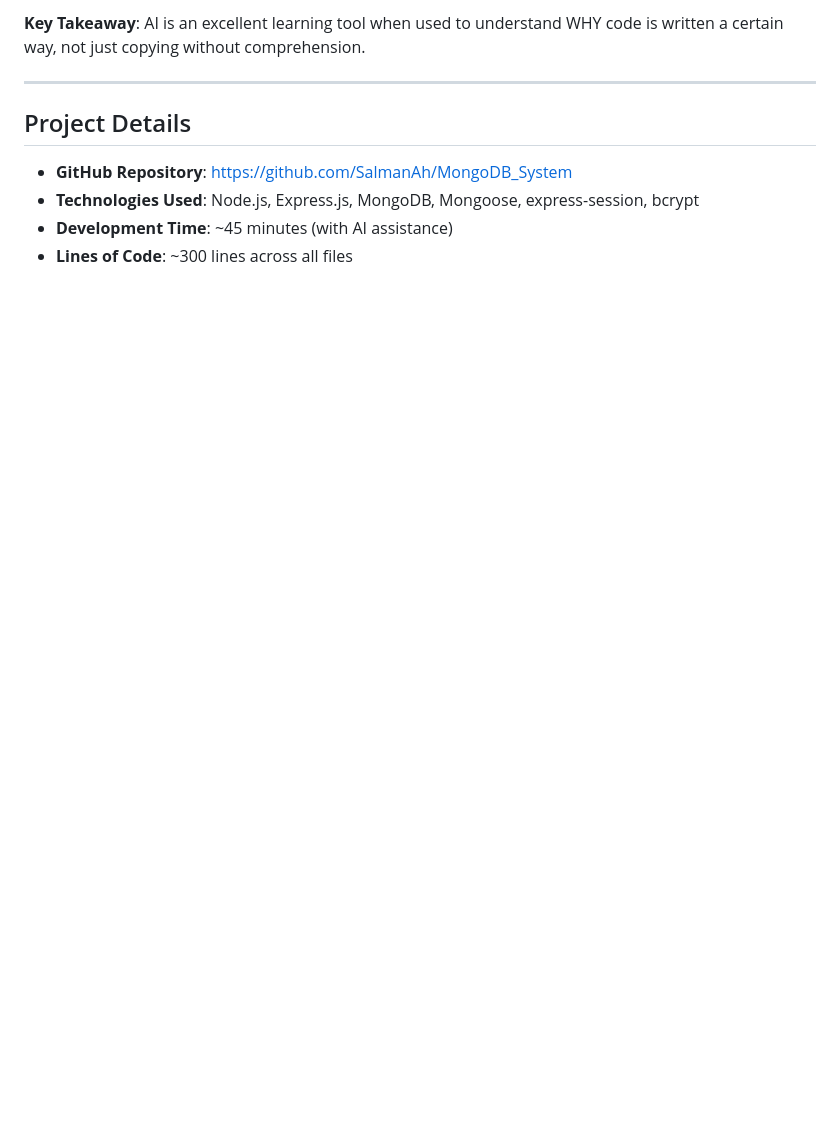
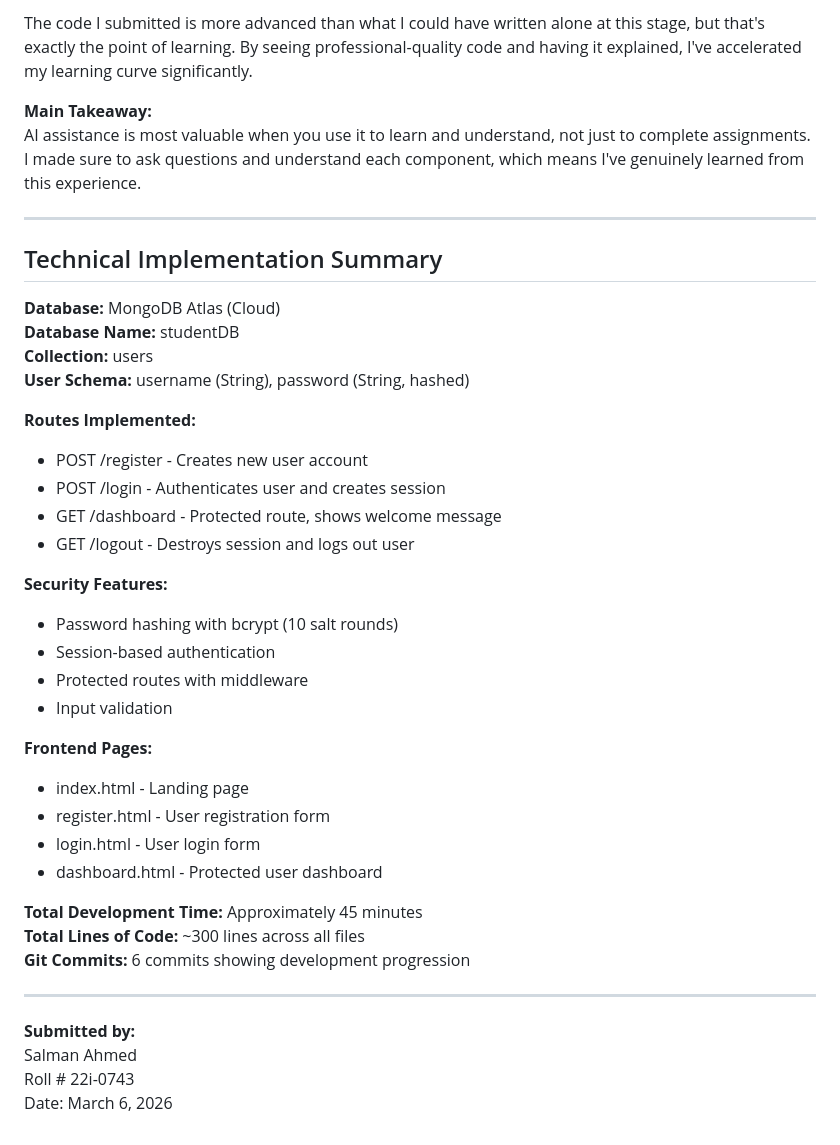
Before and after one commit to SalmanAh/MongoDB_System, a Markdown page: COMPARISON_REPORT.md, the part around one of its changes. GitHub-like rendering; blank space fills up the shorter version.

```diff
--- a/COMPARISON_REPORT.md
+++ b/COMPARISON_REPORT.md
@@ -54,10 +115,43 @@ Using AI assistance helped me understand professional web development patterns t
 
-**Key Takeaway**: AI is an excellent learning tool when used to understand WHY code is written a certain way, not just copying without comprehension.
+The code I submitted is more advanced than what I could have written alone at this stage, but that's exactly the point of learning. By seeing professional-quality code and having it explained, I've accelerated my learning curve significantly.
+
+**Main Takeaway:**
+AI assistance is most valuable when you use it to learn and understand, not just to complete assignments. I made sure to ask questions and understand each component, which means I've genuinely learned from this experience.
 
 ---
 
-## Project Details
-- **GitHub Repository**: https://github.com/SalmanAh/MongoDB_System
-- **Technologies Used**: Node.js, Express.js, MongoDB, Mongoose, express-session, bcrypt
-- **Development Time**: ~45 minutes (with AI assistance)
-- **Lines of Code**: ~300 lines across all files
+## Technical Implementation Summary
+
+**Database:** MongoDB Atlas (Cloud)
+**Database Name:** studentDB
+**Collection:** users
+**User Schema:** username (String), password (String, hashed)
+
+**Routes Implemented:**
+- POST /register - Creates new user account
+- POST /login - Authenticates user and creates session
+- GET /dashboard - Protected route, shows welcome message
+- GET /logout - Destroys session and logs out user
+
+**Security Features:**
+- Password hashing with bcrypt (10 salt rounds)
+- Session-based authentication
+- Protected routes with middleware
+- Input validation
+
+**Frontend Pages:**
+- index.html - Landing page
+- register.html - User registration form
+- login.html - User login form
+- dashboard.html - Protected user dashboard
+
+**Total Development Time:** Approximately 45 minutes
+**Total Lines of Code:** ~300 lines across all files
+**Git Commits:** 6 commits showing development progression
+
+---
+
+**Submitted by:**
+Salman Ahmed
+Roll # 22i-0743
+Date: March 6, 2026
```
Also changed, not shown: other parts of COMPARISON_REPORT.md (+97 -36 lines).
